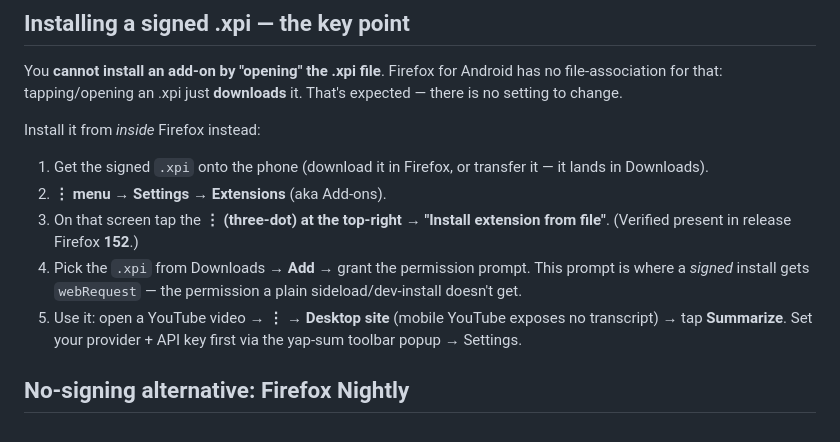
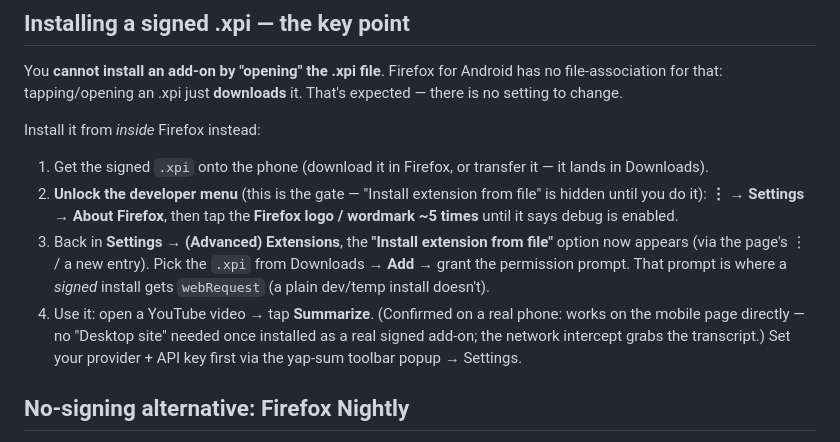
Before and after one commit to NaLG/yt-sum, a Markdown page: MOBILE-TESTING.md, the part around the change. GitHub-like rendering.

Commit message:
Correct MOBILE-TESTING.md: install-from-file is gated behind the debug menu
Co-Authored-By: Claude Fable 5 <noreply@anthropic.com>

```diff
--- a/MOBILE-TESTING.md
+++ b/MOBILE-TESTING.md
@@ -13,15 +13,17 @@ Install it from *inside* Firefox instead:
 
 1. Get the signed `.xpi` onto the phone (download it in Firefox, or transfer it —
    it lands in Downloads).
-2. **⋮ menu → Settings → Extensions** (aka Add-ons).
-3. On that screen tap the **⋮ (three-dot) at the top-right → "Install extension
-   from file"**. (Verified present in release Firefox **152**.)
-4. Pick the `.xpi` from Downloads → **Add** → grant the permission prompt.
-   This prompt is where a *signed* install gets `webRequest` — the permission a
-   plain sideload/dev-install doesn't get.
-5. Use it: open a YouTube video → **⋮ → Desktop site** (mobile YouTube exposes no
-   transcript) → tap **Summarize**. Set your provider + API key first via the
-   yap-sum toolbar popup → Settings.
+2. **Unlock the developer menu** (this is the gate — "Install extension from
+   file" is hidden until you do it): **⋮ → Settings → About Firefox**, then tap
+   the **Firefox logo / wordmark ~5 times** until it says debug is enabled.
+3. Back in **Settings → (Advanced) Extensions**, the **"Install extension from
+   file"** option now appears (via the page's ⋮ / a new entry). Pick the `.xpi`
+   from Downloads → **Add** → grant the permission prompt. That prompt is where a
+   *signed* install gets `webRequest` (a plain dev/temp install doesn't).
+4. Use it: open a YouTube video → tap **Summarize**. (Confirmed on a real phone:
+   works on the mobile page directly — no "Desktop site" needed once installed as
+   a real signed add-on; the network intercept grabs the transcript.) Set your
+   provider + API key first via the yap-sum toolbar popup → Settings.
 
 ## No-signing alternative: Firefox Nightly
 
```
